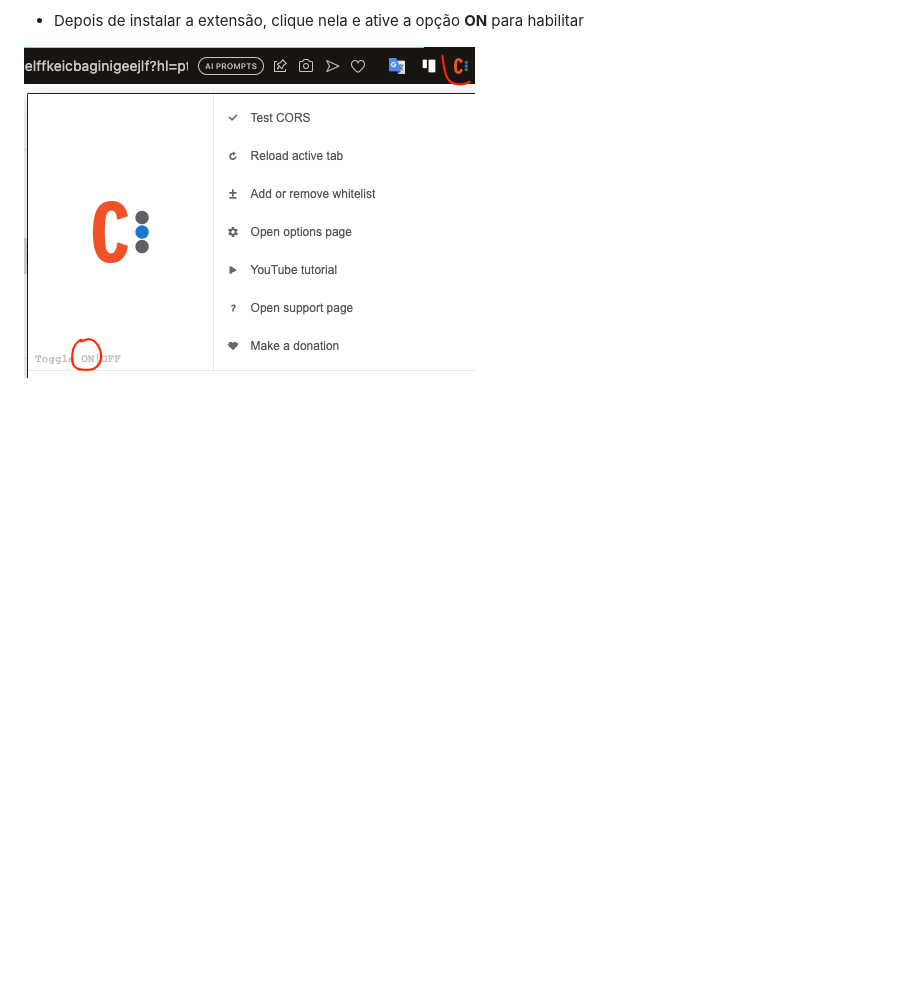
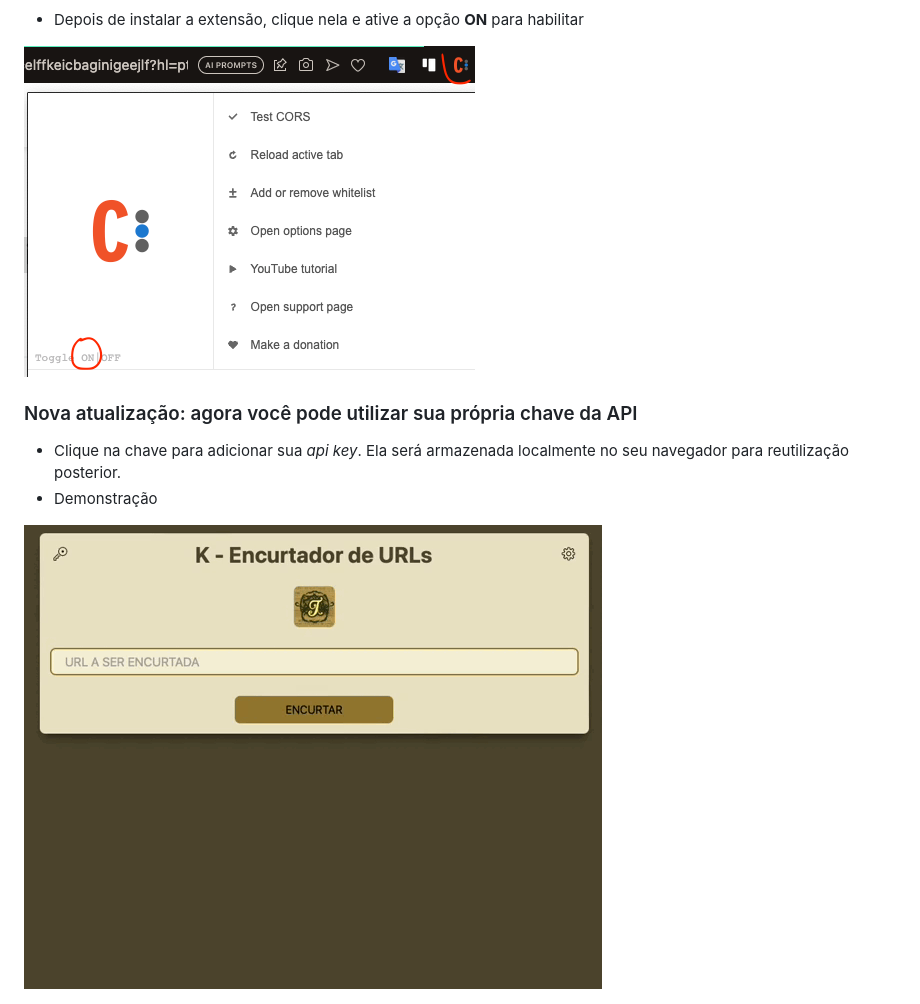
Before and after one commit to jorgehenrrique/proj-encurtador-url, a Markdown page: README.md, the part around the change. Drawn GitHub-style; pictures changed too: assets/requisitos/addKey.gif (added); blank space fills up the shorter version.

Commit message:
atualizado readme, com informacoes sobre nova funcao de add chave propria

```diff
--- a/README.md
+++ b/README.md
@@ -80,3 +80,10 @@ Extensão: [Allow CORS: Access-Control-Allow-Origin](https://chrome.google.com/w
 * Depois de instalar a extensão, clique nela e ative a opção **ON** para habilitar
 
 <img src="assets/requisitos/extensao.png">
+
+### Nova atualização: agora você pode utilizar sua própria chave da API
+
+* Clique na chave para adicionar sua *api key*. Ela será armazenada localmente no seu navegador para reutilização posterior.
+* Demonstração
+
+<img src="assets/requisitos/addKey.gif">
```
